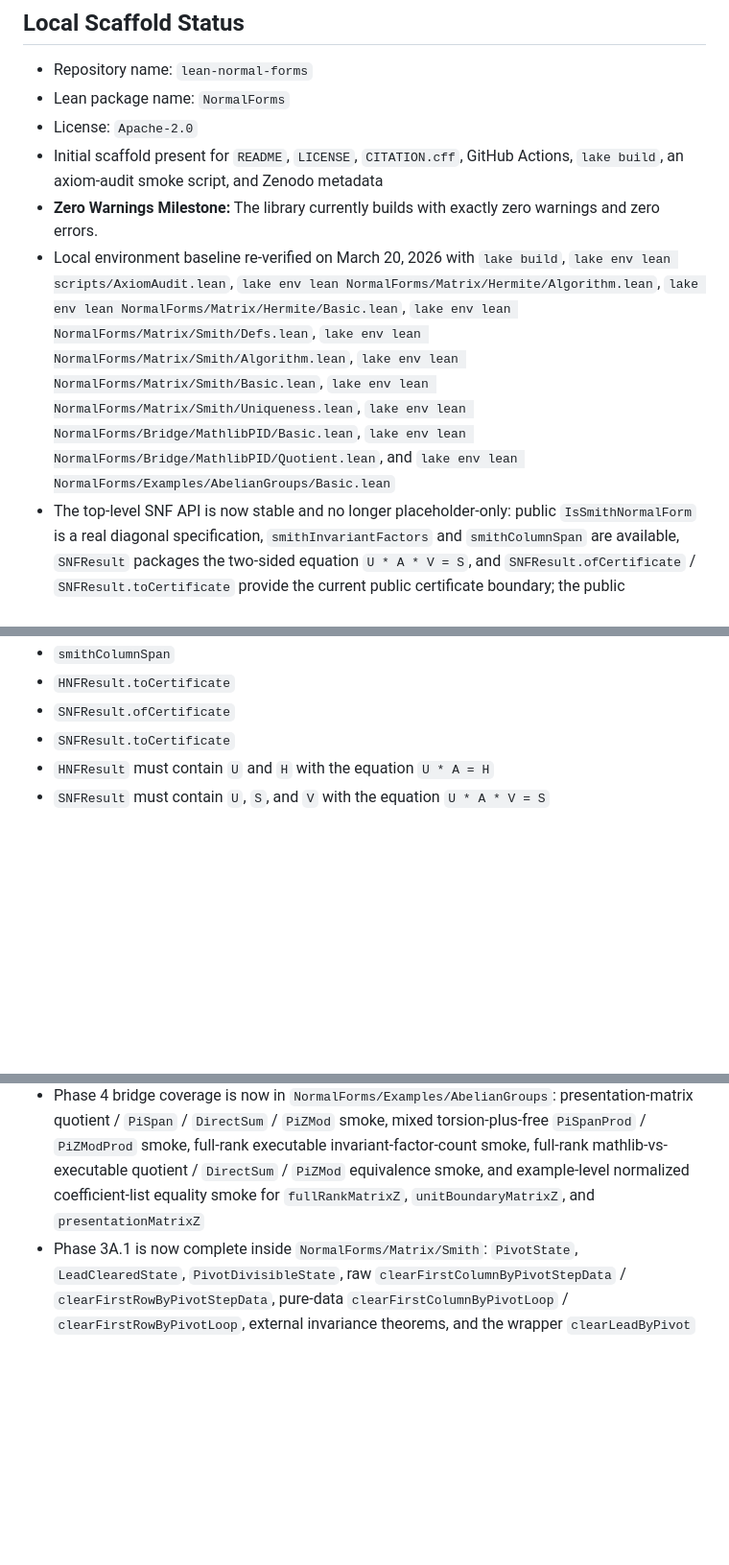
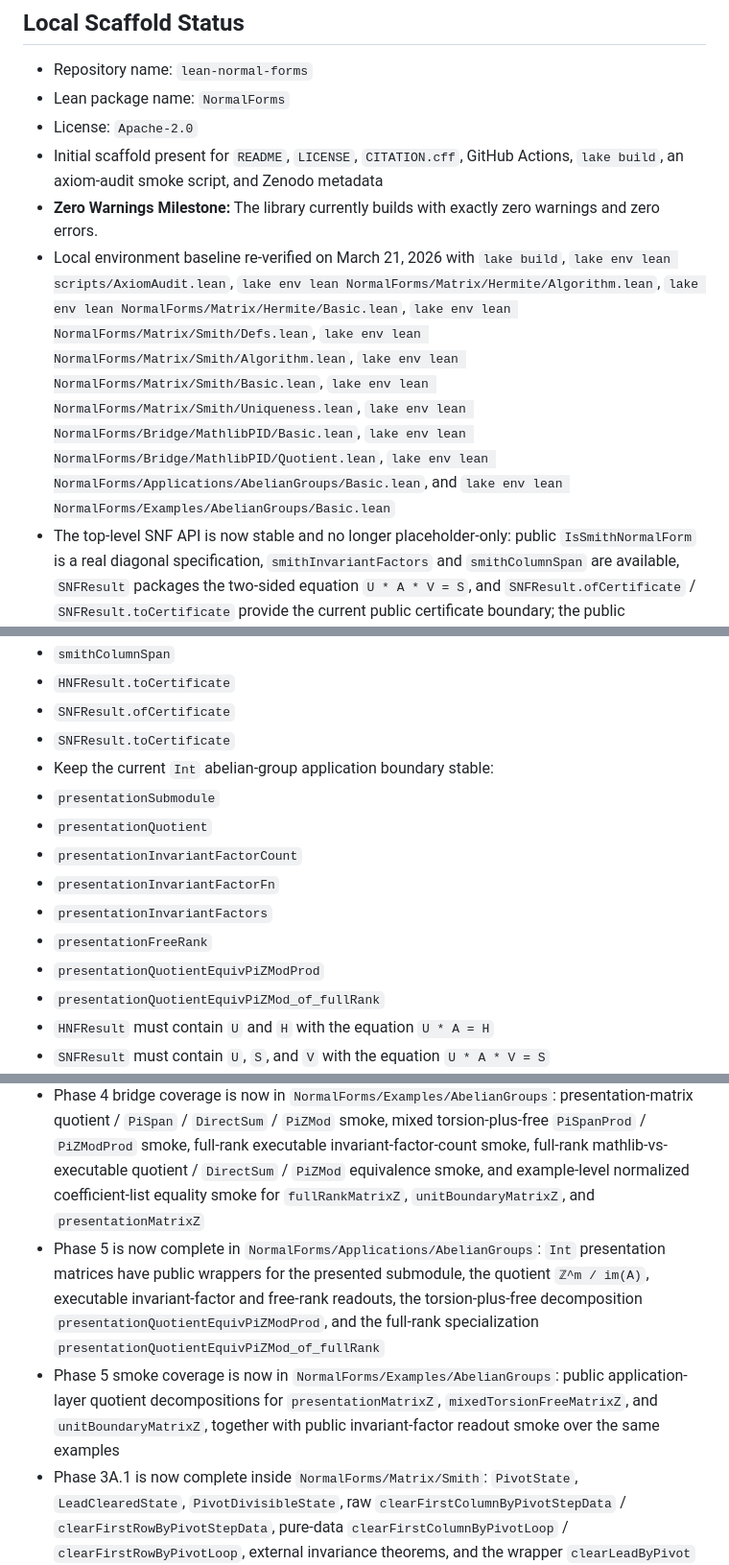
Before and after one commit to JJYYY-JJY/lean-normal-forms, a Markdown page: PLAN.md, 3 parts joined by grey strips. Shown at 96% size. Drawn GitHub-style; blank space fills up the shorter version.

Commit message:
docs(plan): record Phase 5 application completion and CI targets

```diff
--- a/PLAN.md
+++ b/PLAN.md
@@ -7,7 +7,7 @@
 - License: `Apache-2.0`
 - Initial scaffold present for `README`, `LICENSE`, `CITATION.cff`, GitHub Actions, `lake build`, an axiom-audit smoke script, and Zenodo metadata
 - **Zero Warnings Milestone:** The library currently builds with exactly zero warnings and zero errors.
-- Local environment baseline re-verified on March 20, 2026 with `lake build`, `lake env lean scripts/AxiomAudit.lean`, `lake env lean NormalForms/Matrix/Hermite/Algorithm.lean`, `lake env lean NormalForms/Matrix/Hermite/Basic.lean`, `lake env lean NormalForms/Matrix/Smith/Defs.lean`, `lake env lean NormalForms/Matrix/Smith/Algorithm.lean`, `lake env lean NormalForms/Matrix/Smith/Basic.lean`, `lake env lean NormalForms/Matrix/Smith/Uniqueness.lean`, `lake env lean NormalForms/Bridge/MathlibPID/Basic.lean`, `lake env lean NormalForms/Bridge/MathlibPID/Quotient.lean`, and `lake env lean NormalForms/Examples/AbelianGroups/Basic.lean`
+- Local environment baseline re-verified on March 21, 2026 with `lake build`, `lake env lean scripts/AxiomAudit.lean`, `lake env lean NormalForms/Matrix/Hermite/Algorithm.lean`, `lake env lean NormalForms/Matrix/Hermite/Basic.lean`, `lake env lean NormalForms/Matrix/Smith/Defs.lean`, `lake env lean NormalForms/Matrix/Smith/Algorithm.lean`, `lake env lean NormalForms/Matrix/Smith/Basic.lean`, `lake env lean NormalForms/Matrix/Smith/Uniqueness.lean`, `lake env lean NormalForms/Bridge/MathlibPID/Basic.lean`, `lake env lean NormalForms/Bridge/MathlibPID/Quotient.lean`, `lake env lean NormalForms/Applications/AbelianGroups/Basic.lean`, and `lake env lean NormalForms/Examples/AbelianGroups/Basic.lean`
 - The top-level SNF API is now stable and no longer placeholder-only: public `IsSmithNormalForm` is a real diagonal specification, `smithInvariantFactors` and `smithColumnSpan` are available, `SNFResult` packages the two-sided equation `U * A * V = S`, and `SNFResult.ofCertificate` / `SNFResult.toCertificate` provide the current public certificate boundary; the public `smithNormalForm` entrypoint is executable, `isSmithNormalForm_eq_of_invariantFactors_eq` is available, `first_invariantFactor_eq_of_two_sided_equiv` has landed in `NormalForms.Matrix.Smith.Uniqueness`, and the full public Smith uniqueness theorem `isSmithNormalForm_unique_of_two_sided_equiv` is now proved via the completed decomposed `diagPrefixProduct` / minor-divisibility chain
 - HNF uniqueness is complete, and the repository now has a concrete completed Smith Phase 3 layer together with a Phase 4 bridge layer: internal recursive Smith predicates/results, an executable recursive driver, two-sided transform scaffolding, same-size lead-clearing, lead-preparation, single-step pivot-improvement foundations, example coverage, diagonal-entry length/nonzero/zero lemmas, first-invariant-factor preservation under two-sided unimodular equivalence, the completed `diagPrefixProduct`-based general-`k` minor chain in `NormalForms.Matrix.Smith.Uniqueness`, the internal theorem `isSmithNormalFormFin_unique_of_two_sided_equiv`, the public theorem `isSmithNormalForm_unique_of_two_sided_equiv`, the raw `MathlibPID.Basic` helper layer, executable-side normalized `Int` coefficient-list readout, the full-rank executable invariant-factor count theorem, and the `MathlibPID.Quotient` semantic quotient/decomposition plus full-rank compatibility bridge
 - The HNF kernel now follows the intended three-stage recursion: first-column elimination, lower-right recursion, and top-row reduction, with an explicit unimodular left-certificate invariant carried through the internal transform/result structures
@@ -56,6 +56,15 @@
 - `HNFResult.toCertificate`
 - `SNFResult.ofCertificate`
 - `SNFResult.toCertificate`
+- Keep the current `Int` abelian-group application boundary stable:
+- `presentationSubmodule`
+- `presentationQuotient`
+- `presentationInvariantFactorCount`
+- `presentationInvariantFactorFn`
+- `presentationInvariantFactors`
+- `presentationFreeRank`
+- `presentationQuotientEquivPiZModProd`
+- `presentationQuotientEquivPiZMod_of_fullRank`
 - `HNFResult` must contain `U` and `H` with the equation `U * A = H`
 - `SNFResult` must contain `U`, `S`, and `V` with the equation `U * A * V = S`
 - The primary algorithmic interfaces are row-style HNF and two-sided SNF
@@ -84,6 +94,8 @@
 - Phase 2 is complete in `NormalForms/Matrix/Hermite`: `IsHermiteNormalFormFin` is a real recursive predicate, the public `IsHermiteNormalForm` wrapper is in place, the old monolith is now split across `Defs`, `Transform`, `Bezout`, `Algorithm`, and `Basic`, the executable Fin-indexed HNF kernel lives in `Algorithm`, the public theorems `hermiteNormalForm_isHermite` and `isHermiteNormalForm_unique_of_left_equiv` are available, `hermiteNormalForm_unimodular` exposes the left certificate, and `CanonicalMod` instances exist for `Int` and `Polynomial Rat`
 - Phase 3 is now complete in `NormalForms/Matrix/Smith`: the public `IsSmithNormalForm` wrapper is a real diagonal specification, `smithInvariantFactors` and `smithColumnSpan` are exposed, the former Smith monolith is now split across `Defs`, `Transform`, `Algorithm`, and `Basic`, `Internal.IsSmithNormalFormFin` / `Internal.FinSNFResult` and the executable `Internal.smithNormalFormFin` kernel are in place, `TwoSidedTransform` exposes row/column/block-lift helpers, `SNFResult.ofCertificate` / `SNFResult.toCertificate` define the current public packaging boundary, `smithNormalForm_exists` / `smithNormalForm_isSmith` / left-right unimodularity extraction are available, `isSmithNormalForm_eq_of_invariantFactors_eq` is available, `first_invariantFactor_eq_of_two_sided_equiv` is proved, `isSmithNormalFormFin_unique_of_two_sided_equiv` and `isSmithNormalForm_unique_of_two_sided_equiv` are proved, and the examples cover internal `Int` / `Q[X]` Smith diagonal-spec, invariant-factor, same-size-step, and executable-kernel smoke together with public Smith API smoke
 - Phase 4 bridge coverage is now in `NormalForms/Examples/AbelianGroups`: presentation-matrix quotient / `PiSpan` / `DirectSum` / `PiZMod` smoke, mixed torsion-plus-free `PiSpanProd` / `PiZModProd` smoke, full-rank executable invariant-factor-count smoke, full-rank mathlib-vs-executable quotient / `DirectSum` / `PiZMod` equivalence smoke, and example-level normalized coefficient-list equality smoke for `fullRankMatrixZ`, `unitBoundaryMatrixZ`, and `presentationMatrixZ`
+- Phase 5 is now complete in `NormalForms/Applications/AbelianGroups`: `Int` presentation matrices have public wrappers for the presented submodule, the quotient `ℤ^m / im(A)`, executable invariant-factor and free-rank readouts, the torsion-plus-free decomposition `presentationQuotientEquivPiZModProd`, and the full-rank specialization `presentationQuotientEquivPiZMod_of_fullRank`
+- Phase 5 smoke coverage is now in `NormalForms/Examples/AbelianGroups`: public application-layer quotient decompositions for `presentationMatrixZ`, `mixedTorsionFreeMatrixZ`, and `unitBoundaryMatrixZ`, together with public invariant-factor readout smoke over the same examples
 - Phase 3A.1 is now complete inside `NormalForms/Matrix/Smith`: `PivotState`, `LeadClearedState`, `PivotDivisibleState`, raw `clearFirstColumnByPivotStepData` / `clearFirstRowByPivotStepData`, pure-data `clearFirstColumnByPivotLoop` / `clearFirstRowByPivotLoop`, external invariance theorems, and the wrapper `clearLeadByPivot` all compile and are verified
 - Phase 3A.2 is now complete inside `NormalForms/Matrix/Smith`: the pure algebra gcd/mod kernel, the HNF-to-Smith top-left bridge theorem, row/column `prepareLead...StepData` wrappers, lower-right witness injection, `improvePivotStepData`, `improvePivot`, and the single-step strict-descent theorem bundle are now factored and verified on the same-size layer
 - Phase 3A.3 is now complete inside `NormalForms/Matrix/Smith`: first-undivisible search correctness wrappers for the first column, first row, and lower-right block, same-size `prepareLeadColumn` / `prepareLeadRow` state wrappers, factor-count strict-descent lemmas, and the generic same-size `stabilizePivot` driver are now in place, together with internal `Int` smoke coverage for column, row, lower-right-improvement, and already-divisible cases; outer recursion, public existence/unimodularity extraction, and the final Smith uniqueness closure have all landed
```
Also changed, not shown: other parts of PLAN.md (+6 -4 lines).
